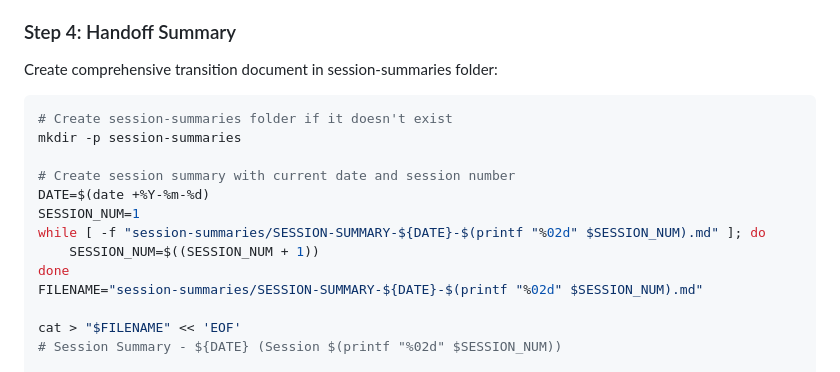
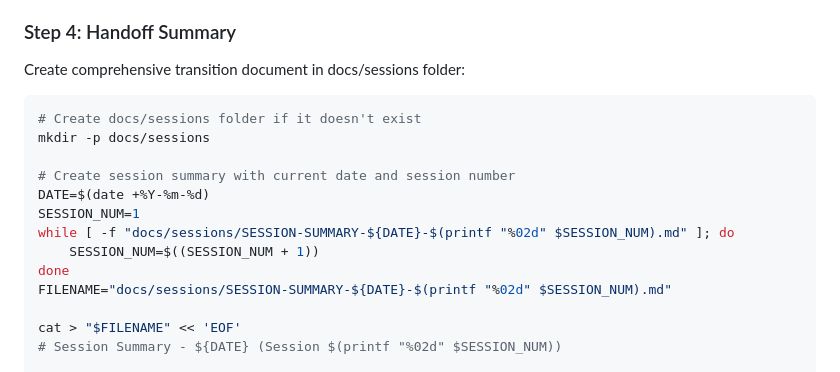
Before and after one commit to joseph-fajen/fabric-studio, a Markdown page: .claude/commands/session-handoff.md, the part around the change. Rendered like a GitHub page.

Commit message:
fix: update session handoff command for new docs/sessions directory
Updated .claude/commands/session-handoff.md to use the new docs/sessions/
directory path instead of the old session-summaries/ directory following
the repository reorganization.

🤖 Generated with [Claude Code](https://claude.ai/code)

Co-Authored-By: Claude <noreply@anthropic.com>

````diff
--- a/.claude/commands/session-handoff.md
+++ b/.claude/commands/session-handoff.md
@@ -36,18 +36,18 @@ Document specific next steps and priorities:
 - Documentation gaps to address
 
 ### Step 4: Handoff Summary
-Create comprehensive transition document in session-summaries folder:
+Create comprehensive transition document in docs/sessions folder:
 ```bash
-# Create session-summaries folder if it doesn't exist
-mkdir -p session-summaries
+# Create docs/sessions folder if it doesn't exist
+mkdir -p docs/sessions
 
 # Create session summary with current date and session number
 DATE=$(date +%Y-%m-%d)
 SESSION_NUM=1
-while [ -f "session-summaries/SESSION-SUMMARY-${DATE}-$(printf "%02d" $SESSION_NUM).md" ]; do
+while [ -f "docs/sessions/SESSION-SUMMARY-${DATE}-$(printf "%02d" $SESSION_NUM).md" ]; do
     SESSION_NUM=$((SESSION_NUM + 1))
 done
-FILENAME="session-summaries/SESSION-SUMMARY-${DATE}-$(printf "%02d" $SESSION_NUM).md"
+FILENAME="docs/sessions/SESSION-SUMMARY-${DATE}-$(printf "%02d" $SESSION_NUM).md"
 
 cat > "$FILENAME" << 'EOF'
 # Session Summary - ${DATE} (Session $(printf "%02d" $SESSION_NUM))
````
